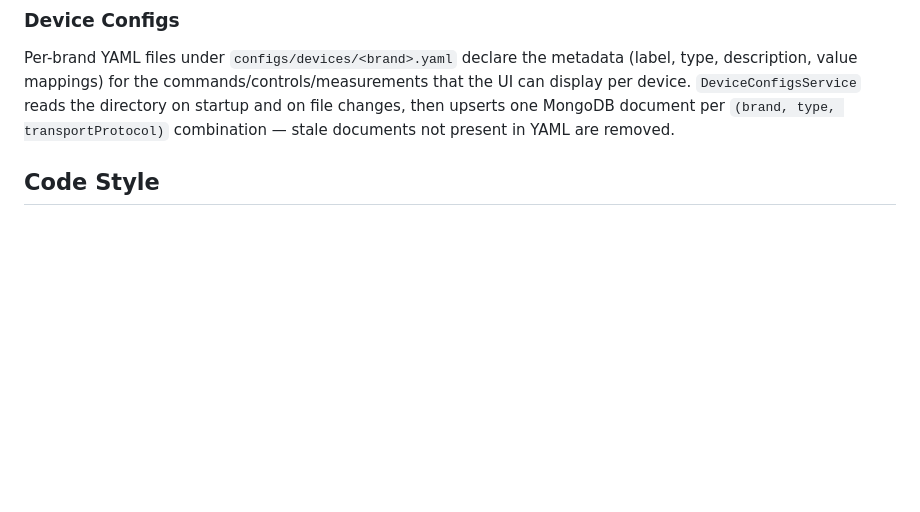
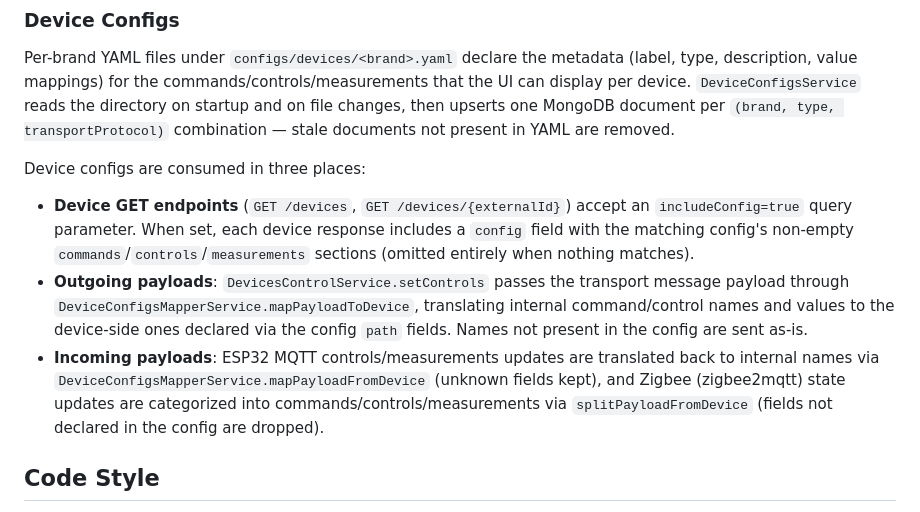
Before and after one commit to IlyaMatsuev/MyHomeHub, a Markdown page: CLAUDE.md, the part around the change. GitHub-like rendering; blank space fills up the shorter version.

Commit message:
[yaroslayw] Document device config consumption in CLAUDE.md
Co-Authored-By: Claude Opus 4.8 <noreply@anthropic.com>

```diff
--- a/CLAUDE.md
+++ b/CLAUDE.md
@@ -157,6 +157,12 @@ Key variables:
 
 Per-brand YAML files under `configs/devices/<brand>.yaml` declare the metadata (label, type, description, value mappings) for the commands/controls/measurements that the UI can display per device. `DeviceConfigsService` reads the directory on startup and on file changes, then upserts one MongoDB document per `(brand, type, transportProtocol)` combination — stale documents not present in YAML are removed.
 
+Device configs are consumed in three places:
+
+- **Device GET endpoints** (`GET /devices`, `GET /devices/{externalId}`) accept an `includeConfig=true` query parameter. When set, each device response includes a `config` field with the matching config's non-empty `commands`/`controls`/`measurements` sections (omitted entirely when nothing matches).
+- **Outgoing payloads**: `DevicesControlService.setControls` passes the transport message payload through `DeviceConfigsMapperService.mapPayloadToDevice`, translating internal command/control names and values to the device-side ones declared via the config `path` fields. Names not present in the config are sent as-is.
+- **Incoming payloads**: ESP32 MQTT controls/measurements updates are translated back to internal names via `DeviceConfigsMapperService.mapPayloadFromDevice` (unknown fields kept), and Zigbee (zigbee2mqtt) state updates are categorized into commands/controls/measurements via `splitPayloadFromDevice` (fields not declared in the config are dropped).
+
 ## Code Style
 
 - 4-space indentation for TypeScript
```
